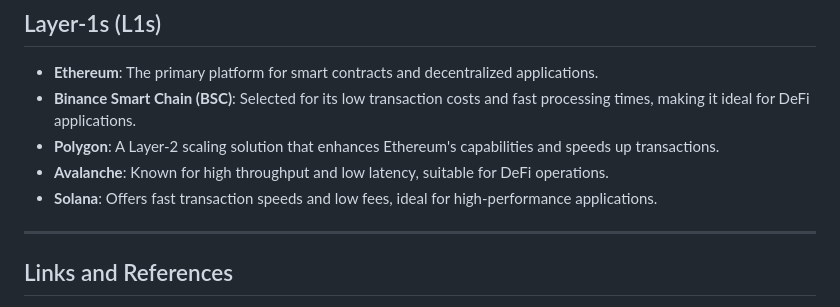
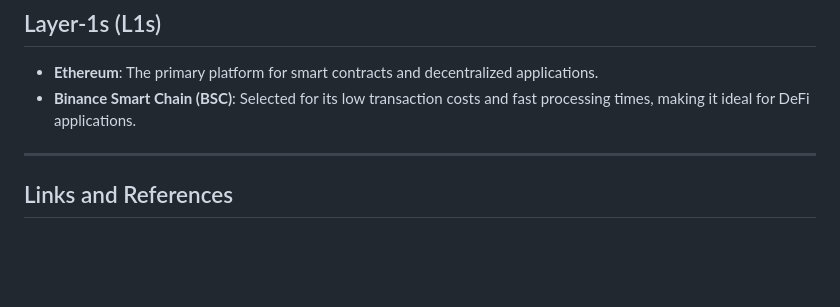
Before and after one commit to ChainVanguards/PrivyPond, a Markdown page: README.md, the part around the change. Rendered like a GitHub page; blank space fills up the shorter version.

```diff
--- a/README.md
+++ b/README.md
@@ -46,10 +46,6 @@ We developed a platform that allows users to:
 ## Layer-1s (L1s)
 - **Ethereum**: The primary platform for smart contracts and decentralized applications.
 - **Binance Smart Chain (BSC)**: Selected for its low transaction costs and fast processing times, making it ideal for DeFi applications.
-- **Polygon**: A Layer-2 scaling solution that enhances Ethereum's capabilities and speeds up transactions.
-- **Avalanche**: Known for high throughput and low latency, suitable for DeFi operations.
-- **Solana**: Offers fast transaction speeds and low fees, ideal for high-performance applications.
-
 ---
 
 ## Links and References
```
